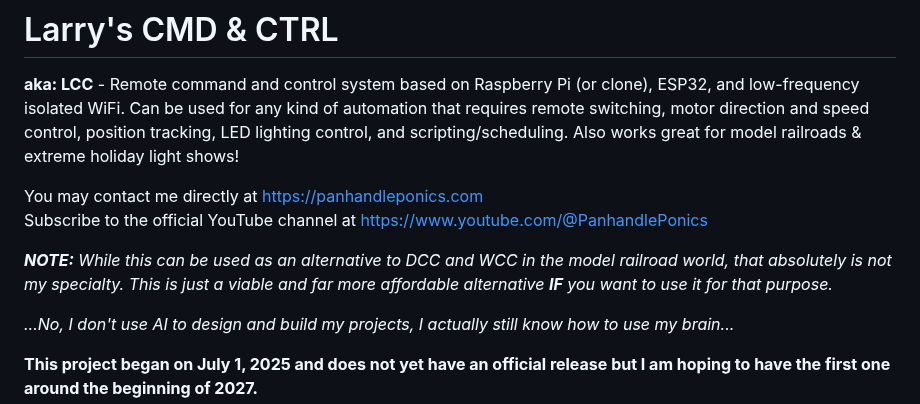
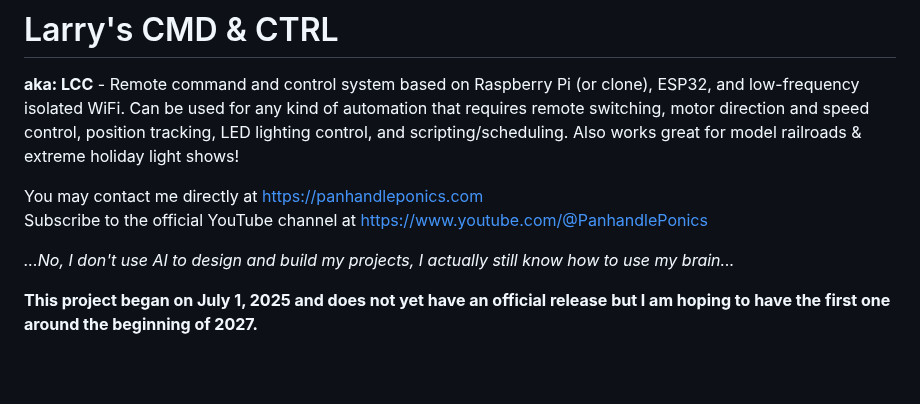
Before and after one commit to larry-athey/larrys-cmd-ctrl, a Markdown page: README.md, the part around the change. Rendered like a GitHub page; blank space fills up the shorter version.

```diff
--- a/README.md
+++ b/README.md
@@ -3,8 +3,6 @@
 
 You may contact me directly at https://panhandleponics.com<br>
 Subscribe to the official YouTube channel at https://www.youtube.com/@PanhandlePonics
-
-_**NOTE:** While this can be used as an alternative to DCC and WCC in the model railroad world, that absolutely is not my specialty. This is just a viable and far more affordable alternative **IF** you want to use it for that purpose._
 
 _...No, I don't use AI to design and build my projects, I actually still know how to use my brain..._
 
```
